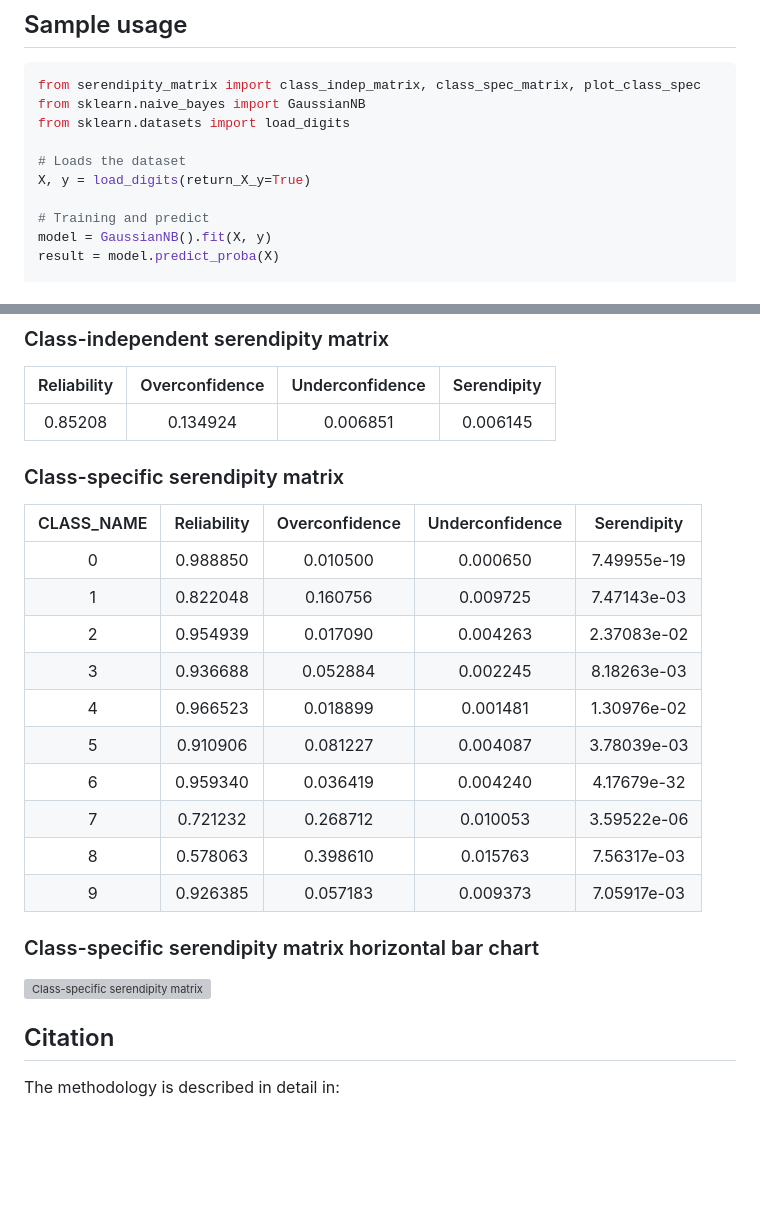
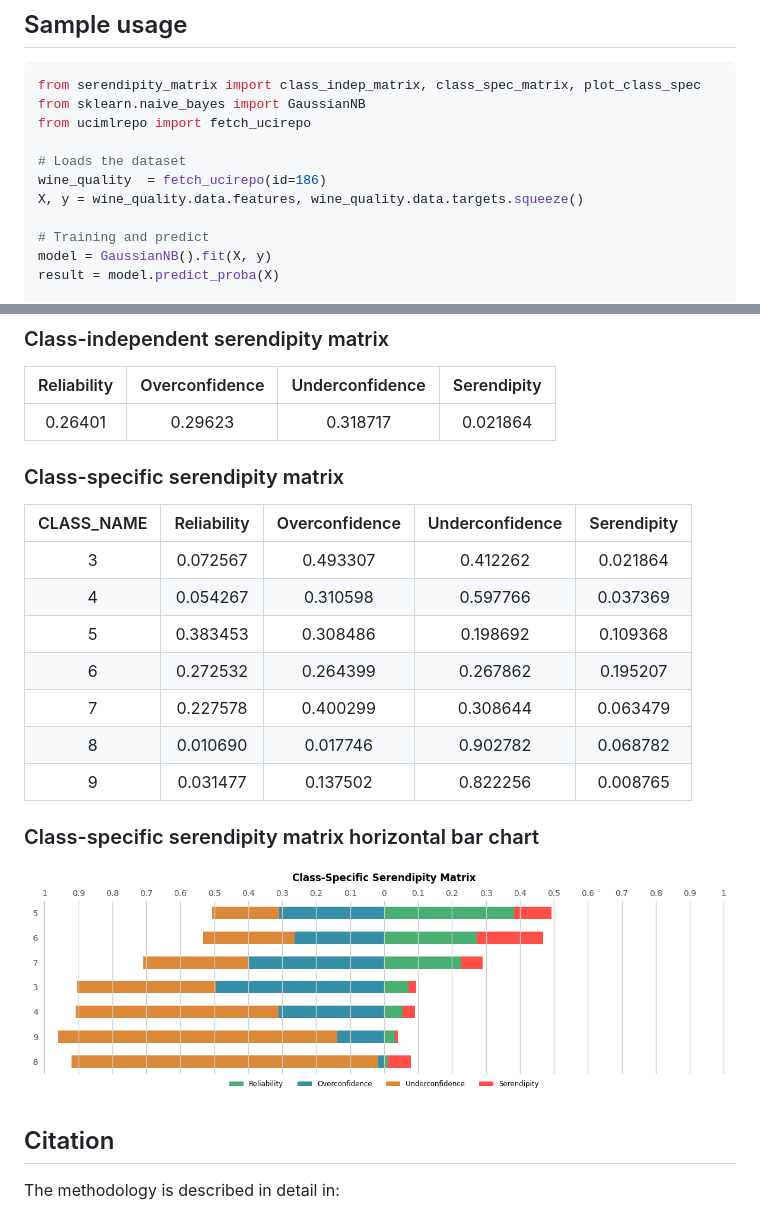
Before and after one commit to agarcon/Serendipity-Matrix, a Markdown page: README.md, 2 parts joined by grey strips. GitHub-like rendering; blank space fills up the shorter version; grey boxes are pictures that could not be loaded.

Commit message:
Wine update
Wine update

````diff
--- a/README.md
+++ b/README.md
@@ -26,10 +26,11 @@ pip install .
 ```python
 from serendipity_matrix import class_indep_matrix, class_spec_matrix, plot_class_spec
 from sklearn.naive_bayes import GaussianNB
-from sklearn.datasets import load_digits
+from ucimlrepo import fetch_ucirepo
 
 # Loads the dataset
-X, y = load_digits(return_X_y=True)
+wine_quality  = fetch_ucirepo(id=186)
+X, y = wine_quality.data.features, wine_quality.data.targets.squeeze()
 
 # Training and predict
 model = GaussianNB().fit(X, y)
@@ -53,26 +54,23 @@ plot_class_spec(y, result)
 
 |Reliability|Overconfidence|Underconfidence|Serendipity|
 |:---------:|:------------:|:-------------:|:---------:|
-| 0.85208   |   0.134924   |    0.006851   |  0.006145 |
+|  0.26401  |    0.29623   |    0.318717   |  0.021864 |
 
 ### Class-specific serendipity matrix
 
 |CLASS_NAME|Reliability|Overconfidence|Underconfidence|Serendipity|
 |:--------:|:---------:|:------------:|:-------------:|:---------:|
-|    0     |  0.988850 |  0.010500    |    0.000650   |7.49955e-19|
-|    1     |  0.822048 |  0.160756    |    0.009725   |7.47143e-03|
-|    2     |  0.954939 |  0.017090    |    0.004263   |2.37083e-02|
-|    3     |  0.936688 |  0.052884    |    0.002245   |8.18263e-03|
-|    4     |  0.966523 |  0.018899    |    0.001481   |1.30976e-02|
-|    5     |  0.910906 |  0.081227    |    0.004087   |3.78039e-03|
-|    6     |  0.959340 |  0.036419    |    0.004240   |4.17679e-32|
-|    7     |  0.721232 |  0.268712    |    0.010053   |3.59522e-06|
-|    8     |  0.578063 |  0.398610    |    0.015763   |7.56317e-03|
-|    9     |  0.926385 |  0.057183    |    0.009373   |7.05917e-03|
+|    3     |  0.072567 |  0.493307    |    0.412262   |  0.021864 |
+|    4     |  0.054267 |  0.310598    |    0.597766   |  0.037369 |
+|    5     |  0.383453 |  0.308486    |    0.198692   |  0.109368 |
+|    6     |  0.272532 |  0.264399    |    0.267862   |  0.195207 |
+|    7     |  0.227578 |  0.400299    |    0.308644   |  0.063479 |
+|    8     |  0.010690 |  0.017746    |    0.902782   |  0.068782 |
+|    9     |  0.031477 |  0.137502    |    0.822256   |  0.008765 |
 
 ### Class-specific serendipity matrix horizontal bar chart
 
-![Class-specific serendipity matrix](Resources/Example_class-specific_serendipity_matrix_for_digits_dataset.png)
+![Class-specific serendipity matrix](Resources/Example_class-specific_serendipity_matrix_for_wine_dataset.png)
 
 
 ## Citation
````
